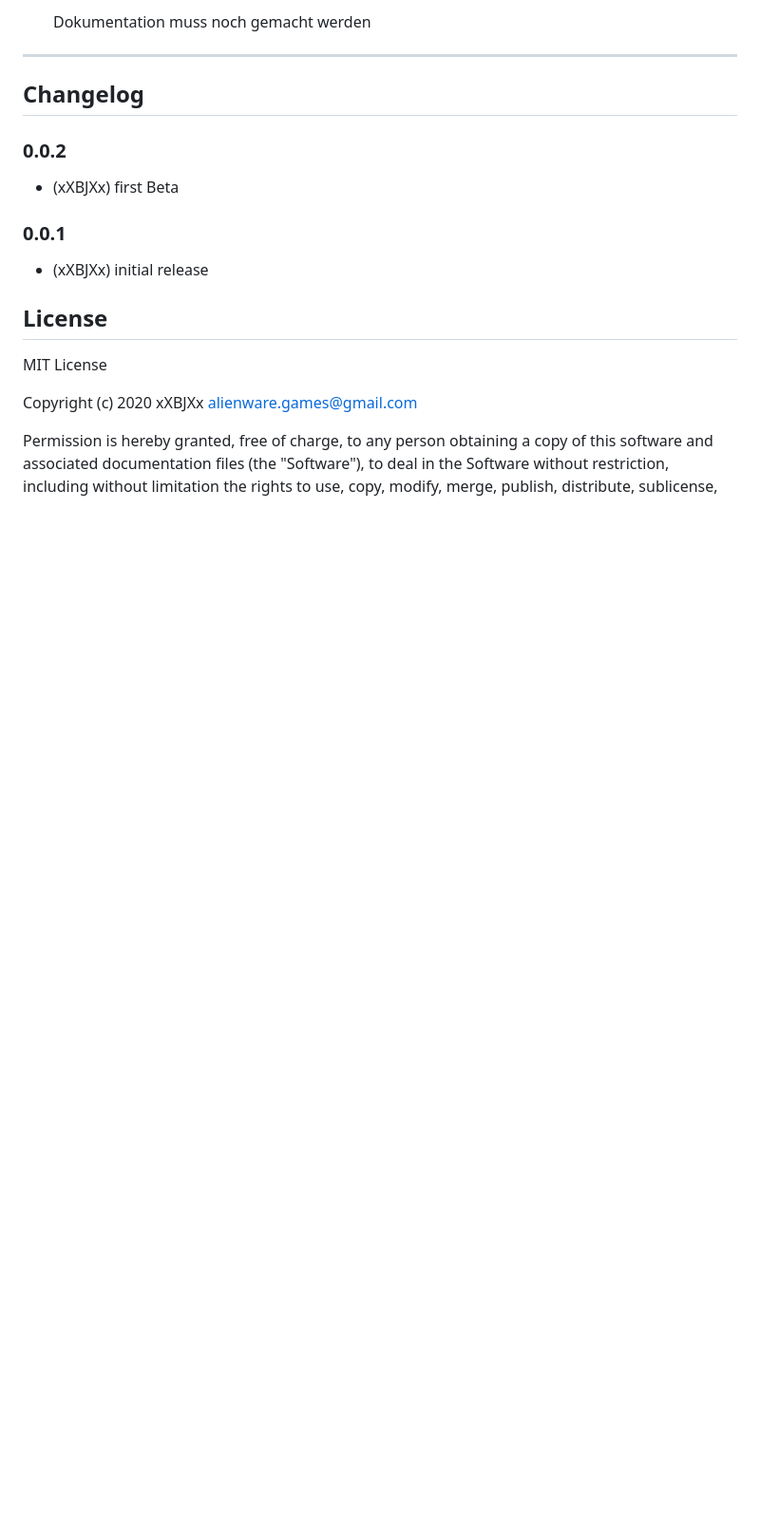
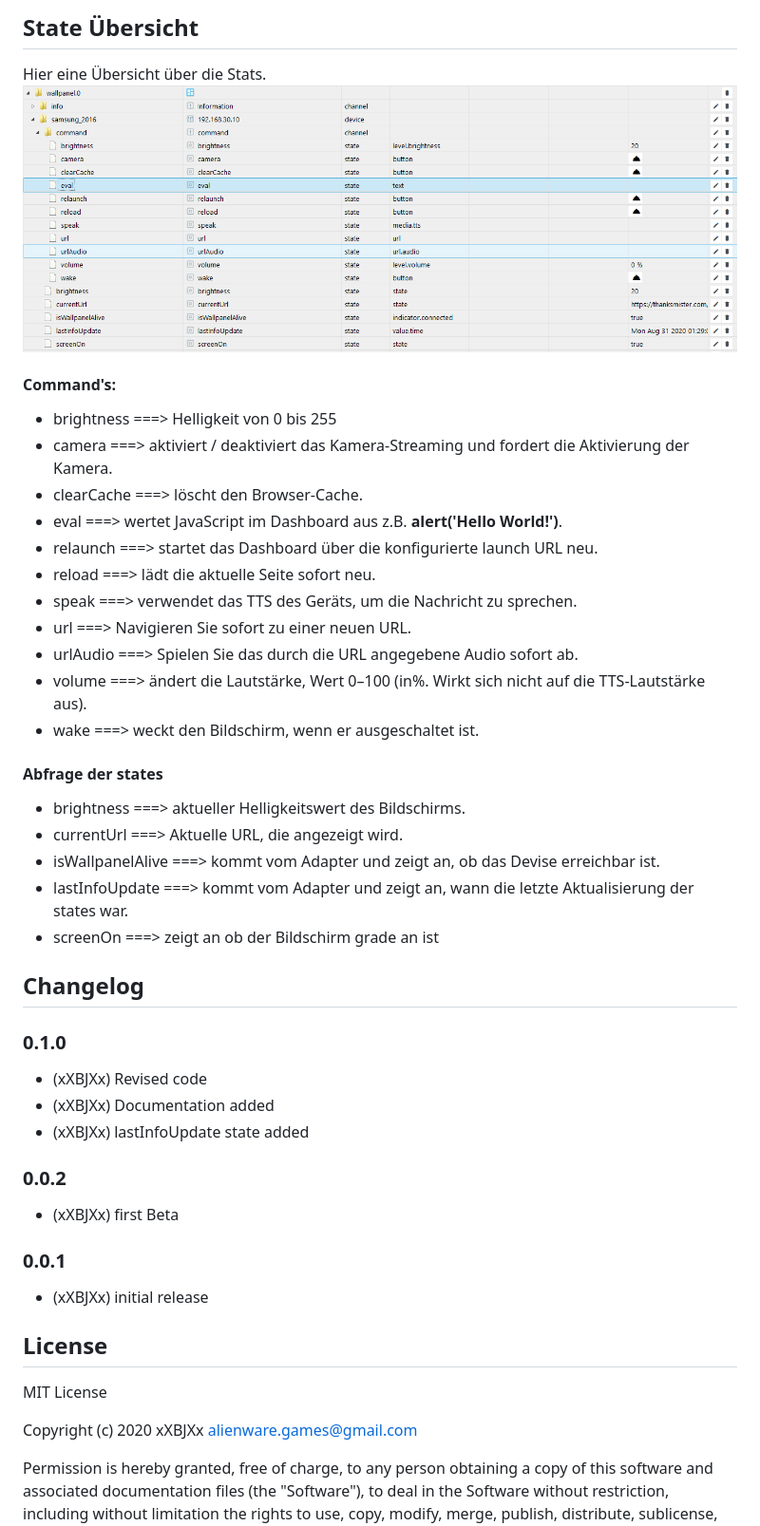
Before and after one commit to xXBJXx/ioBroker.wallpanel, a Markdown page: README.md, the part around one of its changes. Shown at 95% size. Drawn GitHub-style; pictures changed too: admin/media/Wallpanel_state.png (added); blank space fills up the shorter version.

Commit message:
###0.1.0 Revised code and edited README.md

```diff
--- a/README.md
+++ b/README.md
@@ -24,10 +40,34 @@ _____________________
 
-* [ ] Dokumentation muss noch gemacht werden
+## State Übersicht
+Hier eine Übersicht über die Stats.
+![wallpanel_state.png](admin/media/Wallpanel_state.png)
+#### Command's:
+* brightness ===> Helligkeit von 0 bis 255
+* camera ===> aktiviert / deaktiviert das Kamera-Streaming und fordert die Aktivierung der Kamera.
+* clearCache ===> löscht den Browser-Cache.
+* eval ===> wertet JavaScript im Dashboard aus z.B. **alert('Hello World!')**.
+* relaunch ===> startet das Dashboard über die konfigurierte launch URL neu.
+* reload ===> lädt die aktuelle Seite sofort neu.
+* speak ===> verwendet das TTS des Geräts, um die Nachricht zu sprechen.
+* url ===> Navigieren Sie sofort zu einer neuen URL.
+* urlAudio ===> Spielen Sie das durch die URL angegebene Audio sofort ab.
+* volume ===> ändert die Lautstärke, Wert 0–100 (in%. Wirkt sich nicht auf die TTS-Lautstärke aus).
+* wake ===> weckt den Bildschirm, wenn er ausgeschaltet ist.
+
+#### Abfrage der states
+* brightness ===> aktueller Helligkeitswert des Bildschirms.
+* currentUrl ===> Aktuelle URL, die angezeigt wird.
+* isWallpanelAlive ===> kommt vom Adapter und zeigt an, ob das Devise erreichbar ist.
+* lastInfoUpdate ===> kommt vom Adapter und zeigt an, wann die letzte Aktualisierung der states war.
+* screenOn ===> zeigt an ob der Bildschirm grade an ist
 
 
-____________________________
+## Changelog
 
-## Changelog
+### 0.1.0
+* (xXBJXx) Revised code
+* (xXBJXx) Documentation added
+* (xXBJXx) lastInfoUpdate state added
 
 ### 0.0.2
 * (xXBJXx) first Beta
```
Also changed, not shown: other parts of README.md (+22 -6 lines), admin/media/Wallpanel_config.png (added), 8 other files.
